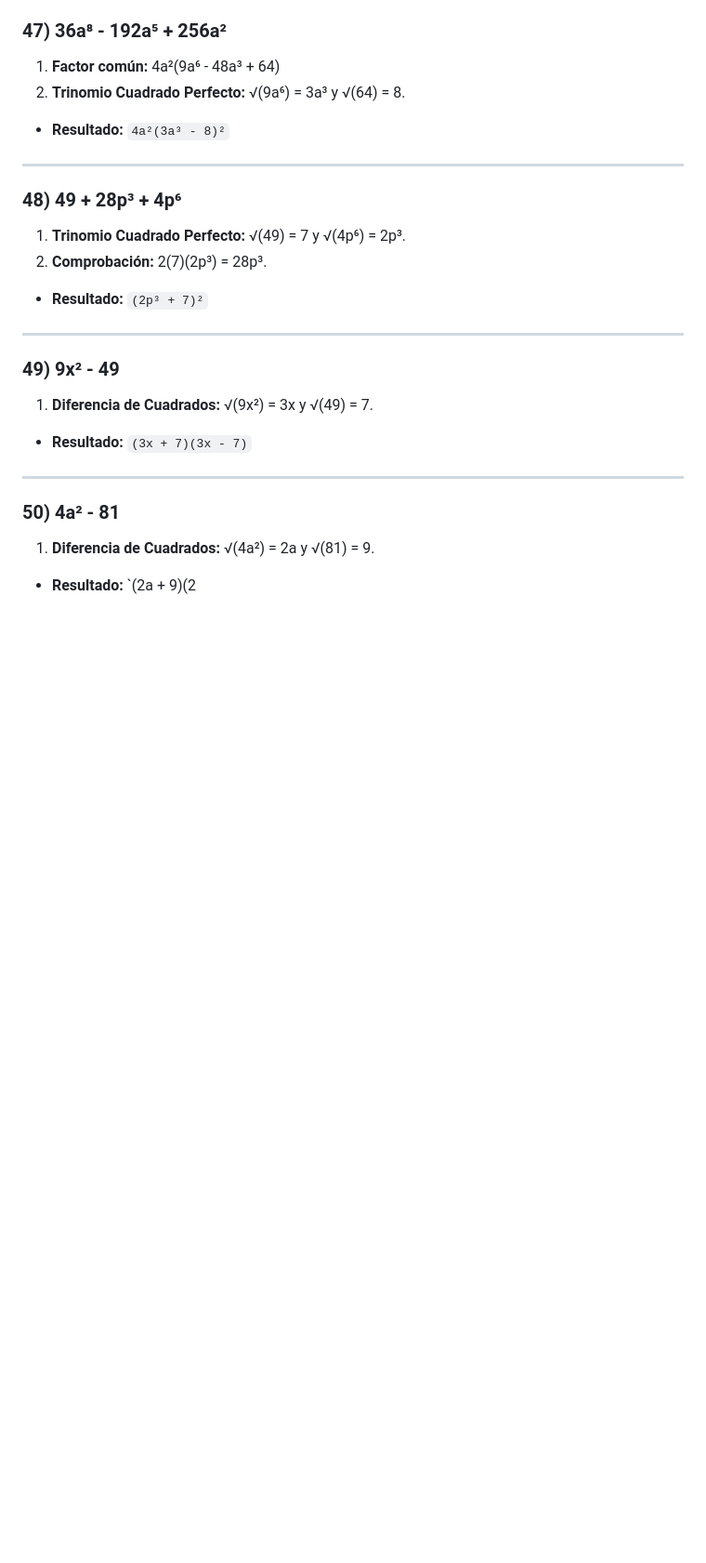
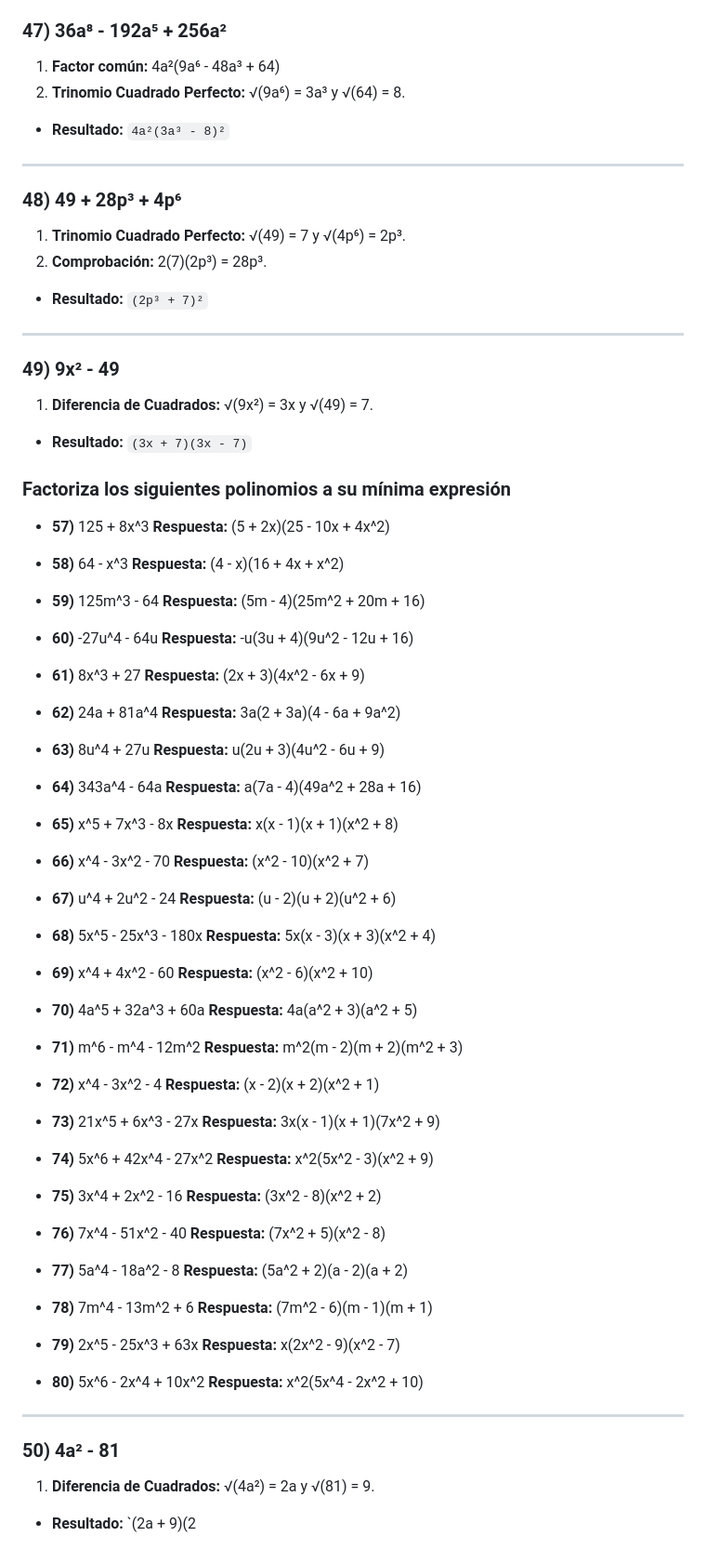
Before and after one commit to houtinglseet/FUNDAMENTOS-DE-ALGEBRA-DANIEL-ROMERO, a Markdown page: ejercicios2.md, the part around the change. Shown at 93% size. Drawn GitHub-style; blank space fills up the shorter version.

Commit message:
Add factorization problems 57 to 80
Added polynomial factorization problems and solutions.

```diff
--- a/ejercicios2.md
+++ b/ejercicios2.md
@@ -150,7 +150,79 @@
 ### 49) 9x² - 49
 1. **Diferencia de Cuadrados:** √(9x²) = 3x y √(49) = 7.
 * **Resultado:** `(3x + 7)(3x - 7)`
+### **Factoriza los siguientes polinomios a su mínima expresión**
 
+* **57)** 125 + 8x^3
+  **Respuesta:** (5 + 2x)(25 - 10x + 4x^2)
+
+* **58)** 64 - x^3
+  **Respuesta:** (4 - x)(16 + 4x + x^2)
+
+* **59)** 125m^3 - 64
+  **Respuesta:** (5m - 4)(25m^2 + 20m + 16)
+
+* **60)** -27u^4 - 64u
+  **Respuesta:** -u(3u + 4)(9u^2 - 12u + 16)
+
+* **61)** 8x^3 + 27
+  **Respuesta:** (2x + 3)(4x^2 - 6x + 9)
+
+* **62)** 24a + 81a^4
+  **Respuesta:** 3a(2 + 3a)(4 - 6a + 9a^2)
+
+* **63)** 8u^4 + 27u
+  **Respuesta:** u(2u + 3)(4u^2 - 6u + 9)
+
+* **64)** 343a^4 - 64a
+  **Respuesta:** a(7a - 4)(49a^2 + 28a + 16)
+
+* **65)** x^5 + 7x^3 - 8x
+  **Respuesta:** x(x - 1)(x + 1)(x^2 + 8)
+
+* **66)** x^4 - 3x^2 - 70
+  **Respuesta:** (x^2 - 10)(x^2 + 7)
+
+* **67)** u^4 + 2u^2 - 24
+  **Respuesta:** (u - 2)(u + 2)(u^2 + 6)
+
+* **68)** 5x^5 - 25x^3 - 180x
+  **Respuesta:** 5x(x - 3)(x + 3)(x^2 + 4)
+
+* **69)** x^4 + 4x^2 - 60
+  **Respuesta:** (x^2 - 6)(x^2 + 10)
+
+* **70)** 4a^5 + 32a^3 + 60a
+  **Respuesta:** 4a(a^2 + 3)(a^2 + 5)
+
+* **71)** m^6 - m^4 - 12m^2
+  **Respuesta:** m^2(m - 2)(m + 2)(m^2 + 3)
+
+* **72)** x^4 - 3x^2 - 4
+  **Respuesta:** (x - 2)(x + 2)(x^2 + 1)
+
+* **73)** 21x^5 + 6x^3 - 27x
+  **Respuesta:** 3x(x - 1)(x + 1)(7x^2 + 9)
+
+* **74)** 5x^6 + 42x^4 - 27x^2
+  **Respuesta:** x^2(5x^2 - 3)(x^2 + 9)
+
+* **75)** 3x^4 + 2x^2 - 16
+  **Respuesta:** (3x^2 - 8)(x^2 + 2)
+
+* **76)** 7x^4 - 51x^2 - 40
+  **Respuesta:** (7x^2 + 5)(x^2 - 8)
+
+* **77)** 5a^4 - 18a^2 - 8
+  **Respuesta:** (5a^2 + 2)(a - 2)(a + 2)
+
+* **78)** 7m^4 - 13m^2 + 6
+  **Respuesta:** (7m^2 - 6)(m - 1)(m + 1)
+
+* **79)** 2x^5 - 25x^3 + 63x
+  **Respuesta:** x(2x^2 - 9)(x^2 - 7)
+
+* **80)** 5x^6 - 2x^4 + 10x^2
+  **Respuesta:** x^2(5x^4 - 2x^2 + 10)
 ---
 
 ### 50) 4a² - 81
```
